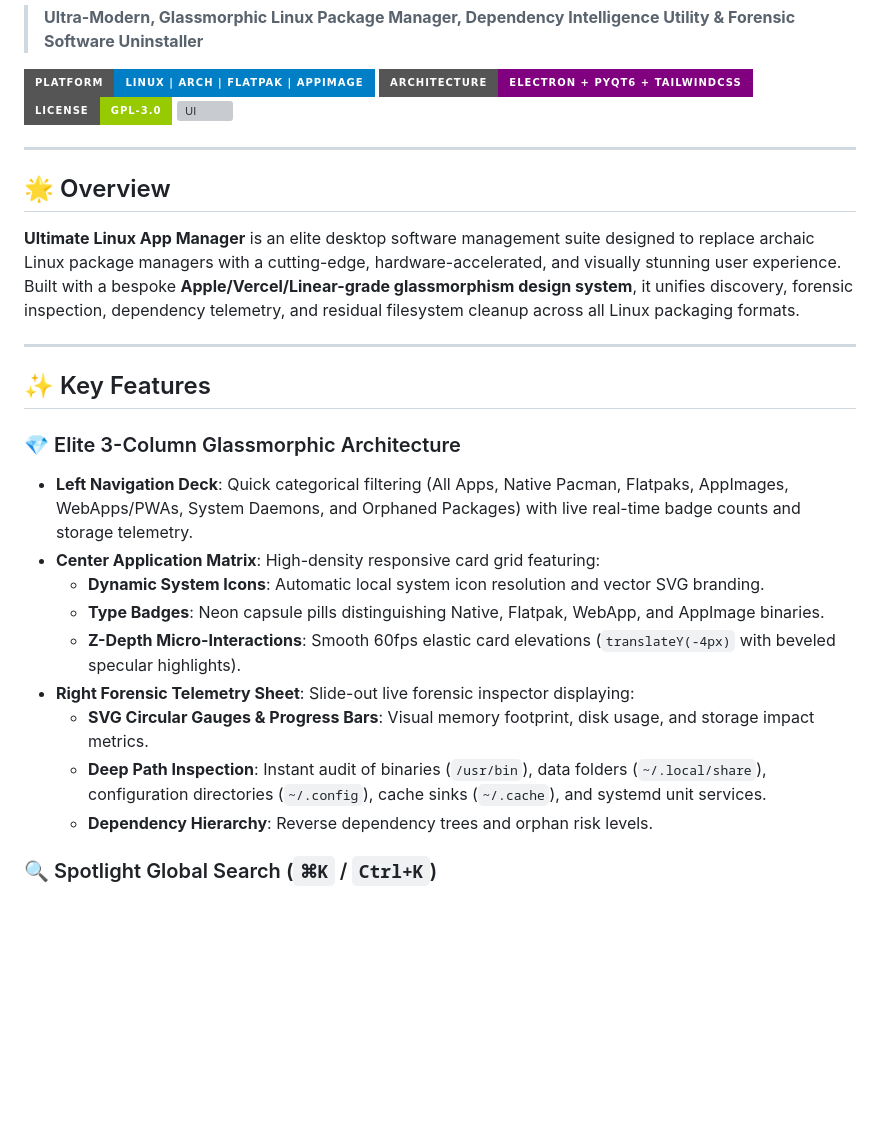
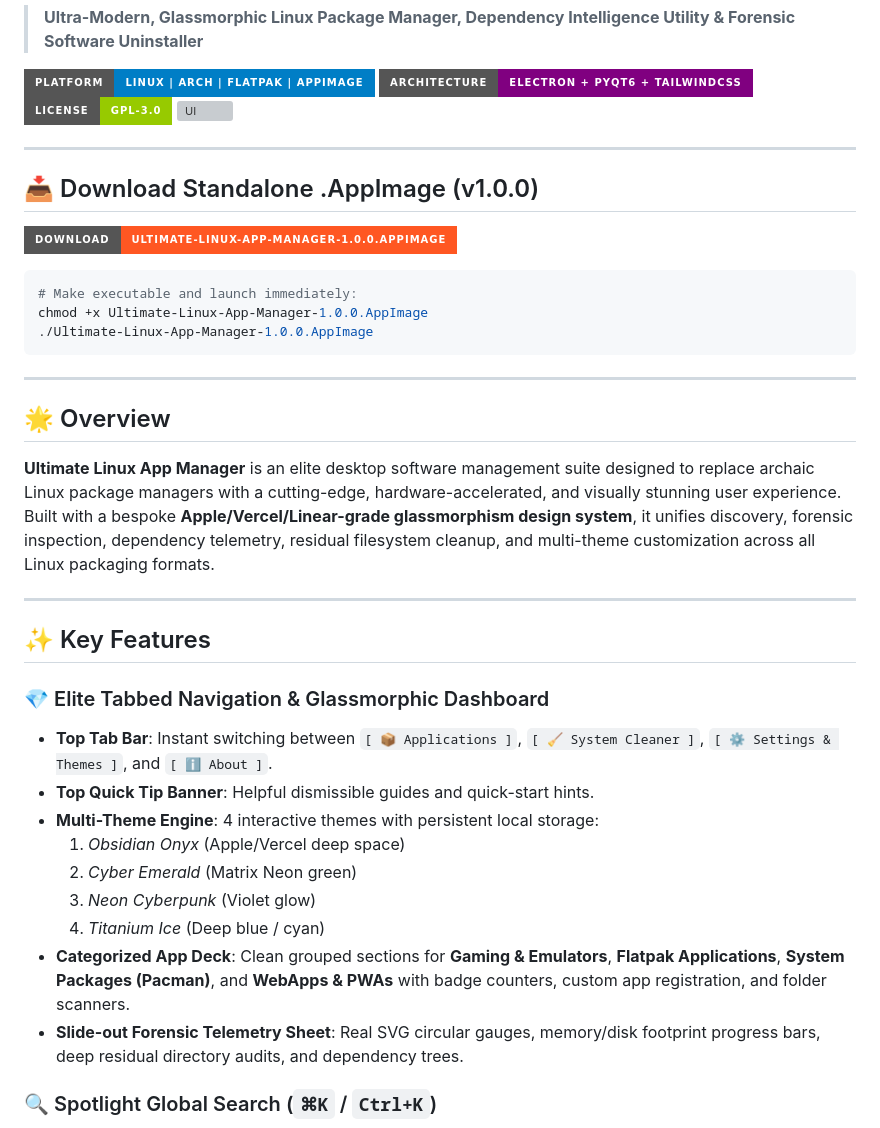
Before and after one commit to imObito/ultimate-linux-app-manager, a Markdown page: README.md, the part around the change. Drawn GitHub-style; badges without logos; blank space fills up the shorter version; grey boxes are pictures that could not be loaded.

Commit message:
docs: add standalone AppImage download link and v1.0.0 release notes

````diff
--- a/README.md
+++ b/README.md
@@ -9,24 +9,36 @@
 
 ---
 
+## 📥 Download Standalone .AppImage (v1.0.0)
+
+[![Download .AppImage](https://img.shields.io/badge/Download-Ultimate--Linux--App--Manager--1.0.0.AppImage-ff5722?style=for-the-badge&logo=linux)](https://github.com/imObito/ultimate-linux-app-manager/releases/download/v1.0.0/Ultimate-Linux-App-Manager-1.0.0.AppImage)
+
+```bash
+# Make executable and launch immediately:
+chmod +x Ultimate-Linux-App-Manager-1.0.0.AppImage
+./Ultimate-Linux-App-Manager-1.0.0.AppImage
+```
+
+---
+
 ## 🌟 Overview
 
-**Ultimate Linux App Manager** is an elite desktop software management suite designed to replace archaic Linux package managers with a cutting-edge, hardware-accelerated, and visually stunning user experience. Built with a bespoke **Apple/Vercel/Linear-grade glassmorphism design system**, it unifies discovery, forensic inspection, dependency telemetry, and residual filesystem cleanup across all Linux packaging formats.
+**Ultimate Linux App Manager** is an elite desktop software management suite designed to replace archaic Linux package managers with a cutting-edge, hardware-accelerated, and visually stunning user experience. Built with a bespoke **Apple/Vercel/Linear-grade glassmorphism design system**, it unifies discovery, forensic inspection, dependency telemetry, residual filesystem cleanup, and multi-theme customization across all Linux packaging formats.
 
 ---
 
 ## ✨ Key Features
 
-### 💎 Elite 3-Column Glassmorphic Architecture
-- **Left Navigation Deck**: Quick categorical filtering (All Apps, Native Pacman, Flatpaks, AppImages, WebApps/PWAs, System Daemons, and Orphaned Packages) with live real-time badge counts and storage telemetry.
-- **Center Application Matrix**: High-density responsive card grid featuring:
-  - **Dynamic System Icons**: Automatic local system icon resolution and vector SVG branding.
-  - **Type Badges**: Neon capsule pills distinguishing Native, Flatpak, WebApp, and AppImage binaries.
-  - **Z-Depth Micro-Interactions**: Smooth 60fps elastic card elevations (`translateY(-4px)` with beveled specular highlights).
-- **Right Forensic Telemetry Sheet**: Slide-out live forensic inspector displaying:
-  - **SVG Circular Gauges & Progress Bars**: Visual memory footprint, disk usage, and storage impact metrics.
-  - **Deep Path Inspection**: Instant audit of binaries (`/usr/bin`), data folders (`~/.local/share`), configuration directories (`~/.config`), cache sinks (`~/.cache`), and systemd unit services.
-  - **Dependency Hierarchy**: Reverse dependency trees and orphan risk levels.
+### 💎 Elite Tabbed Navigation & Glassmorphic Dashboard
+- **Top Tab Bar**: Instant switching between `[ 📦 Applications ]`, `[ 🧹 System Cleaner ]`, `[ ⚙️ Settings & Themes ]`, and `[ ℹ️ About ]`.
+- **Top Quick Tip Banner**: Helpful dismissible guides and quick-start hints.
+- **Multi-Theme Engine**: 4 interactive themes with persistent local storage:
+  1. *Obsidian Onyx* (Apple/Vercel deep space)
+  2. *Cyber Emerald* (Matrix Neon green)
+  3. *Neon Cyberpunk* (Violet glow)
+  4. *Titanium Ice* (Deep blue / cyan)
+- **Categorized App Deck**: Clean grouped sections for **Gaming & Emulators**, **Flatpak Applications**, **System Packages (Pacman)**, and **WebApps & PWAs** with badge counters, custom app registration, and folder scanners.
+- **Slide-out Forensic Telemetry Sheet**: Real SVG circular gauges, memory/disk footprint progress bars, deep residual directory audits, and dependency trees.
 
 ### 🔍 Spotlight Global Search (`⌘K` / `Ctrl+K`)
 - Instant fuzzy search across thousands of system packages.
````
